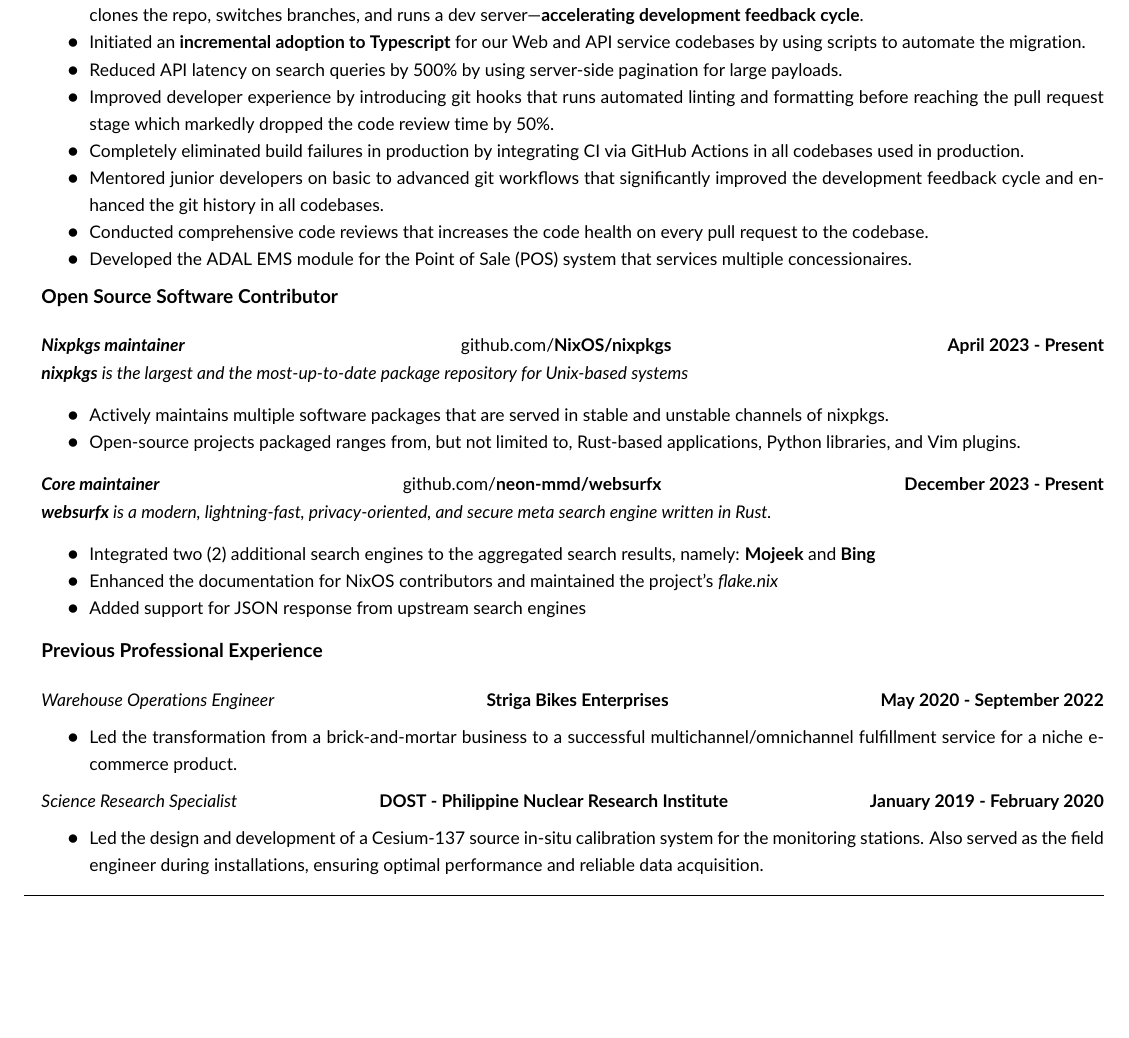
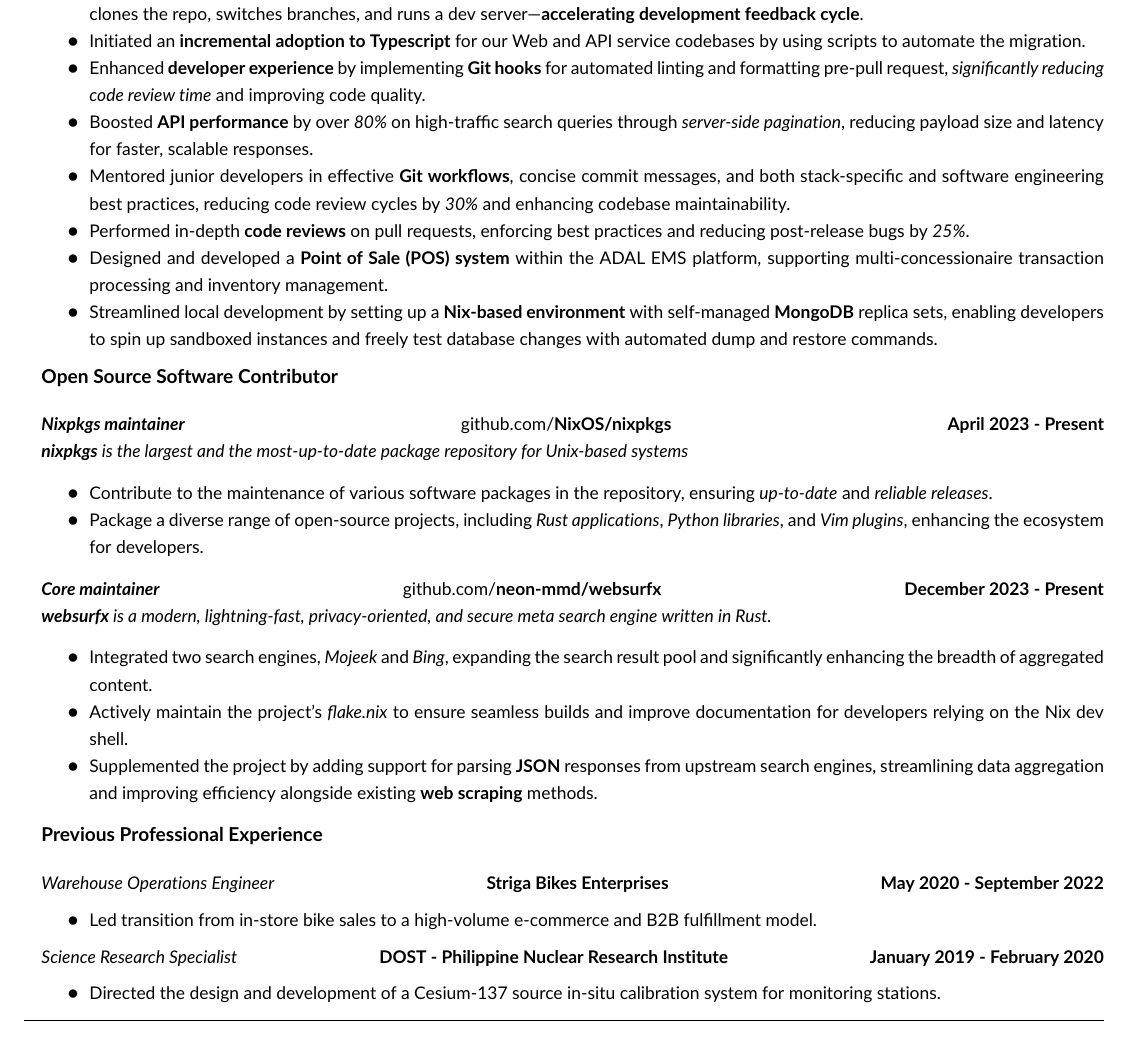
Before and after one commit to jfvillablanca/portfolio, a LaTeX CV (resume/resume.tex): part of the page before the commit and part of page 1 of 2 after it, cut so that both start at the same text, the shorter picture padded with empty space. Compiled offline with pdfLaTeX.

Commit message:
resume: update stuff

```diff
--- a/resume/resume.tex
+++ b/resume/resume.tex
@@ -107,14 +107,14 @@
 	      {\textbf{December 2023 - Present}}
 	      \begin{itemize*}
             \item \textbf{Reported directly to CEO}: Led the design and implementation of the \textbf{Accounting and Finance modules} within the ADAL Education Management System, enabling secure processing of thousands of \textit{high-volume, ACID-compliant transactions} to ensure data integrity and reliability for critical financial operations.
-            \item Developed an internal CLI tool for \textbf{non-technical project managers} to visually test pull requests. Using Nix for \textit{automated setup}, it clones the repo, switches branches, and runs a dev server—\textbf{accelerating development feedback cycle}.
+            \item Developed an internal \textbf{CLI} tool for \textbf{non-technical project managers} to visually test pull requests. Using Nix for \textit{automated setup}, it clones the repo, switches branches, and runs a dev server—\textbf{accelerating development feedback cycle}.
             \item Initiated an \textbf{incremental adoption to Typescript} for our Web and API service codebases by using scripts to automate the migration.
-            \item Reduced API latency on search queries by 500\% by using server-side pagination for large payloads.
-            \item Improved developer experience by introducing git hooks that runs automated linting and formatting before reaching the pull request stage which markedly dropped the code review time by 50\%.
-            \item Completely eliminated build failures in production by integrating CI via GitHub Actions in all codebases used in production.
-            \item Mentored junior developers on basic to advanced git workflows that significantly improved the development feedback cycle and enhanced the git history in all codebases.
-            \item Conducted comprehensive code reviews that increases the code health on every pull request to the codebase.
-            \item Developed the ADAL EMS module for the Point of Sale (POS) system that services multiple concessionaires.
+            \item Enhanced \textbf{developer experience} by implementing \textbf{Git hooks} for automated linting and formatting pre-pull request, \textit{significantly reducing code review time} and improving code quality.
+            \item Boosted \textbf{API performance} by over \textit{80\%} on high-traffic search queries through \textit{server-side pagination}, reducing payload size and latency for faster, scalable responses.
+            \item Mentored junior developers in effective \textbf{Git workflows}, concise commit messages, and both stack-specific and software engineering best practices, reducing code review cycles by \textit{30\%} and enhancing codebase maintainability.
+            \item Performed in-depth \textbf{code reviews} on pull requests, enforcing best practices and reducing post-release bugs by \textit{25\%}.
+            \item Designed and developed a \textbf{Point of Sale (POS) system} within the ADAL EMS platform, supporting multi-concessionaire transaction processing and inventory management.
+            \item Streamlined local development by setting up a \textbf{Nix-based environment} with self-managed \textbf{MongoDB} replica sets, enabling developers to spin up sandboxed instances and freely test database changes with automated dump and restore commands.
 	      \end{itemize*}
 
   \subsubsection*{\large Open Source Software Contributor}
@@ -126,8 +126,8 @@
           {\emph{\textbf{nixpkgs} is the largest and the most-up-to-date package repository for Unix-based systems}}
 
 	      \begin{itemize*}
-            \item Actively maintains multiple software packages that are served in stable and unstable channels of nixpkgs.
-            \item Open-source projects packaged ranges from, but not limited to, Rust-based applications, Python libraries, and Vim plugins.
+            \item Contribute to the maintenance of various software packages in the repository, ensuring \textit{up-to-date} and \textit{reliable releases}.
+            \item Package a diverse range of open-source projects, including \textit{Rust applications}, \textit{Python libraries}, and \textit{Vim plugins}, enhancing the ecosystem for developers.
 	      \end{itemize*}
 
 	\item
@@ -138,9 +138,9 @@
           {\emph{\textbf{websurfx} is a modern, lightning-fast, privacy-oriented, and secure meta search engine written in Rust.}}
 
 	      \begin{itemize*}
-            \item Integrated two (2) additional search engines to the aggregated search results, namely: \textbf{Mojeek} and \textbf{Bing}
-            \item Enhanced the documentation for NixOS contributors and maintained the project's \textit{flake.nix}
-            \item Added support for JSON response from upstream search engines
+            \item Integrated two search engines, \textit{Mojeek} and \textit{Bing}, expanding the search result pool and significantly enhancing the breadth of aggregated content.
+            \item Actively maintain the project’s \textit{flake.nix} to ensure seamless builds and improve documentation for developers relying on the Nix dev shell.
+            \item Supplemented the project by adding support for parsing \textbf{JSON} responses from upstream search engines, streamlining data aggregation and improving efficiency alongside existing \textbf{web scraping} methods.
 	      \end{itemize*}
 
 \subsubsection*{\large Previous Professional Experience}
@@ -150,7 +150,7 @@
 	      {\textbf{Striga Bikes Enterprises}}
 	      {\textbf{May 2020 - September 2022}}
 	      \begin{itemize*}
-            \item Led the transformation from a brick-and-mortar business to a successful multichannel/omnichannel fulfillment service for a niche e-commerce product.
+            \item Led transition from in-store bike sales to a high-volume e-commerce and B2B fulfillment model.
 	      \end{itemize*}
 
 	\item
@@ -159,7 +159,7 @@
 	      {\textbf{DOST - Philippine Nuclear Research Institute}}
 	      {\textbf{January 2019 - February 2020}}
 	      \begin{itemize*}
-            \item Led the design and development of a Cesium-137 source in-situ calibration system for the monitoring stations. Also served as the field engineer during installations, ensuring optimal performance and reliable data acquisition.
+            \item Directed the design and development of a Cesium-137 source in-situ calibration system for monitoring stations.
 	      \end{itemize*}
 \end{itemize}
 
```
